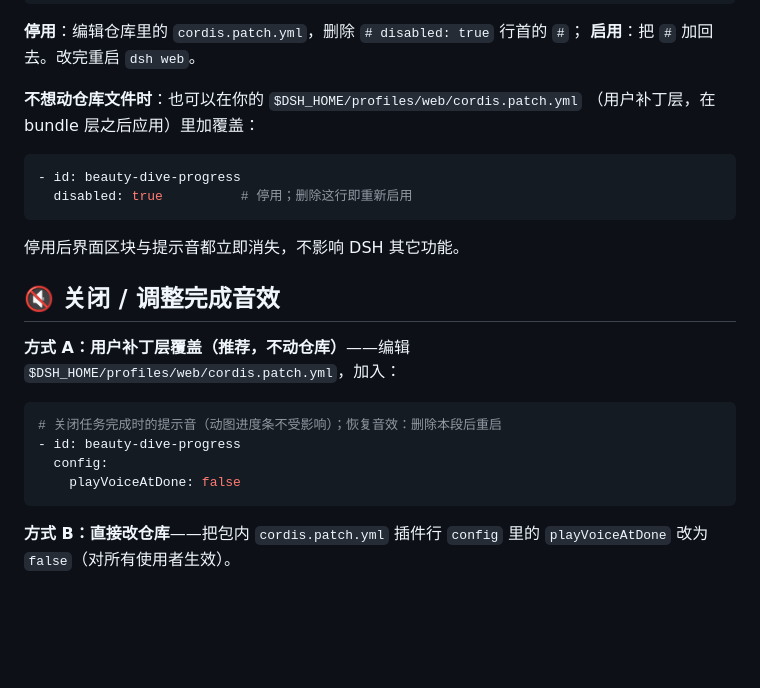
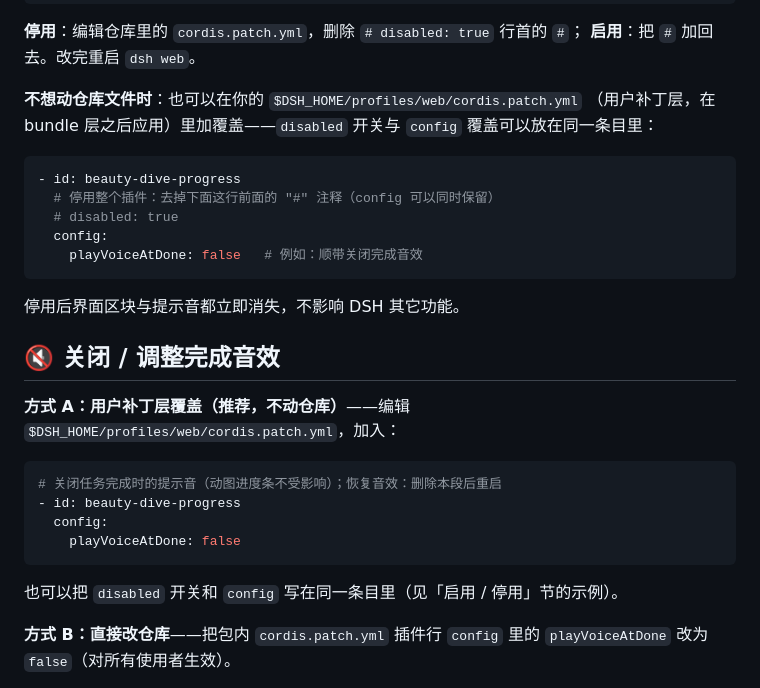
Before and after one commit to eric-song-dev/YouAreSoBeautiful, a Markdown page: README.md, the part around the change. Drawn GitHub-style; blank space fills up the shorter version.

Commit message:
misc: update readme

````diff
--- a/README.md
+++ b/README.md
@@ -128,11 +128,15 @@ curl -s http://127.0.0.1:3080/plugins/dsh-beauty-dive-progress/client.js
 **启用**：把 `#` 加回去。改完重启 `dsh web`。
 
 **不想动仓库文件时**：也可以在你的 `$DSH_HOME/profiles/web/cordis.patch.yml`
-（用户补丁层，在 bundle 层之后应用）里加覆盖：
+（用户补丁层，在 bundle 层之后应用）里加覆盖——`disabled` 开关与
+`config` 覆盖可以放在同一条目里：
 
 ```yaml
 - id: beauty-dive-progress
-  disabled: true          # 停用；删除这行即重新启用
+  # 停用整个插件：去掉下面这行前面的 "#" 注释（config 可以同时保留）
+  # disabled: true
+  config:
+    playVoiceAtDone: false   # 例如：顺带关闭完成音效
 ```
 
 停用后界面区块与提示音都立即消失，不影响 DSH 其它功能。
@@ -148,6 +152,8 @@ curl -s http://127.0.0.1:3080/plugins/dsh-beauty-dive-progress/client.js
   config:
     playVoiceAtDone: false
 ```
+
+也可以把 `disabled` 开关和 `config` 写在同一条目里（见「启用 / 停用」节的示例）。
 
 **方式 B：直接改仓库**——把包内 `cordis.patch.yml` 插件行 `config` 里的
 `playVoiceAtDone` 改为 `false`（对所有使用者生效）。
````
